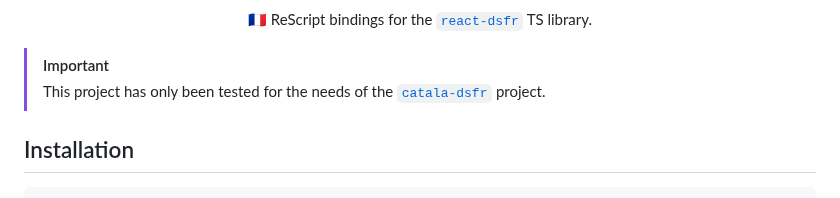
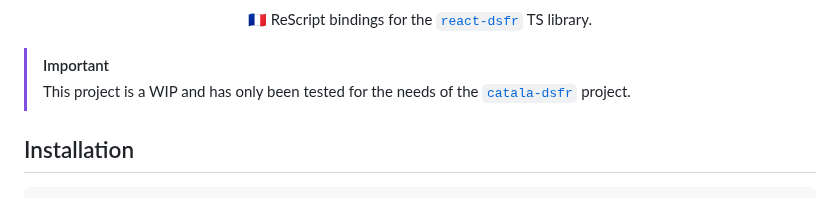
Before and after one commit to codegouvfr/rescript-react-dsfr, a Markdown page: README.md, the part around the change. Rendered like a GitHub page.

Commit message:
docs: add WIP in the readme

```diff
--- a/README.md
+++ b/README.md
@@ -18,7 +18,7 @@
 </div>
 
 > [!IMPORTANT]
-> This project has only been tested for the needs of the
+> This project is a WIP and has only been tested for the needs of the
 > [`catala-dsfr`](https://github.com/CatalaLang/catala-dsfr) project.
 
 ## Installation
```
